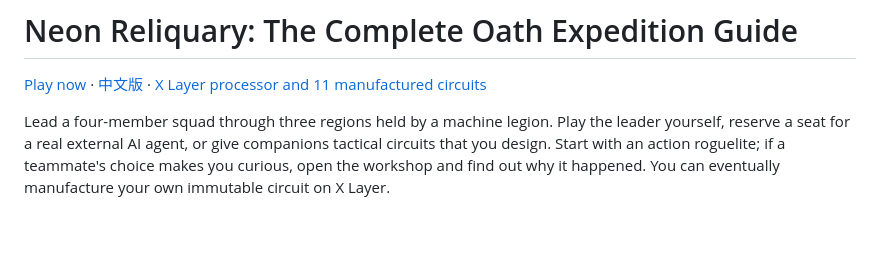
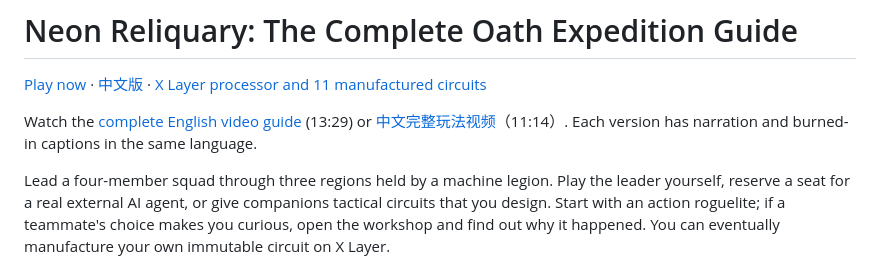
Before and after one commit to tizerluo/neon-reliquary-xlayer, a Markdown page: docs/PLAYER-GUIDE.en.md, the part around the change. GitHub-like rendering; blank space fills up the shorter version.

```diff
--- a/docs/PLAYER-GUIDE.en.md
+++ b/docs/PLAYER-GUIDE.en.md
@@ -1,6 +1,8 @@
 # Neon Reliquary: The Complete Oath Expedition Guide
 
 [Play now](https://1-2-231.tapekit.org/) · [中文版](PLAYER-GUIDE.zh-CN.md) · [X Layer processor and 11 manufactured circuits](XLAYER-MAINNET.md)
+
+Watch the [complete English video guide](https://youtu.be/Pp3l9Mzx0sQ) (13:29) or [中文完整玩法视频](https://youtu.be/VyF5jggNrfE)（11:14）. Each version has narration and burned-in captions in the same language.
 
 Lead a four-member squad through three regions held by a machine legion. Play the leader yourself, reserve a seat for a real external AI agent, or give companions tactical circuits that you design. Start with an action roguelite; if a teammate's choice makes you curious, open the workshop and find out why it happened. You can eventually manufacture your own immutable circuit on X Layer.
 
```
Also changed, not shown: README.md (+2 -0 lines), docs/PLAYER-GUIDE.zh-CN.md (+2 -0 lines).
